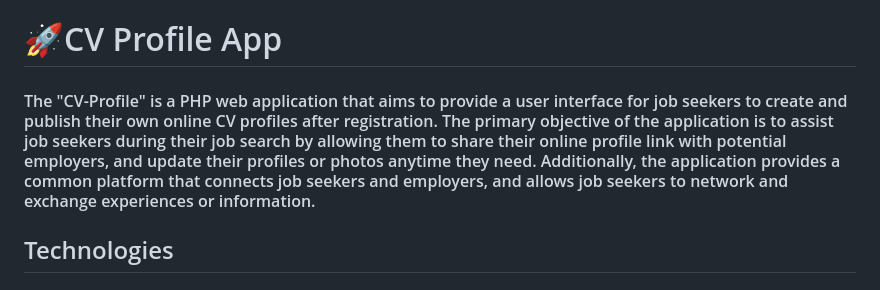
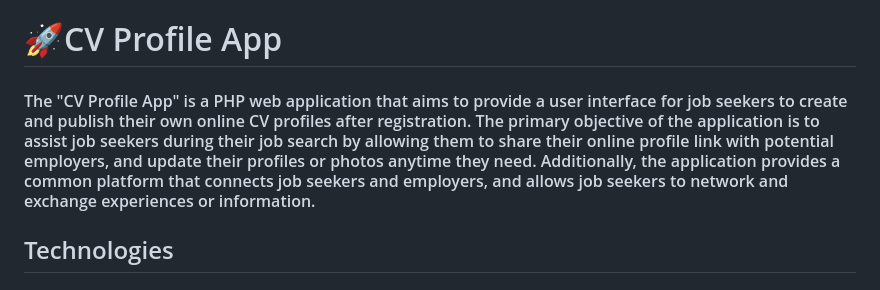
Before and after one commit to petermuladi/cv-profile, a Markdown page: README.md, the part around the change. Rendered like a GitHub page.

```diff
--- a/README.md
+++ b/README.md
@@ -1,6 +1,6 @@
 # 🚀CV Profile App
 
-#### The "CV-Profile" is a PHP web application that aims to provide a user interface for job seekers to create and publish their own online CV profiles after registration. The primary objective of the application is to assist job seekers during their job search by allowing them to share their online profile link with potential employers, and update their profiles or photos anytime they need. Additionally, the application provides a common platform that connects job seekers and employers, and allows job seekers to network and exchange experiences or information.
+#### The "CV Profile App" is a PHP web application that aims to provide a user interface for job seekers to create and publish their own online CV profiles after registration. The primary objective of the application is to assist job seekers during their job search by allowing them to share their online profile link with potential employers, and update their profiles or photos anytime they need. Additionally, the application provides a common platform that connects job seekers and employers, and allows job seekers to network and exchange experiences or information.
 
 ## Technologies
 
```
